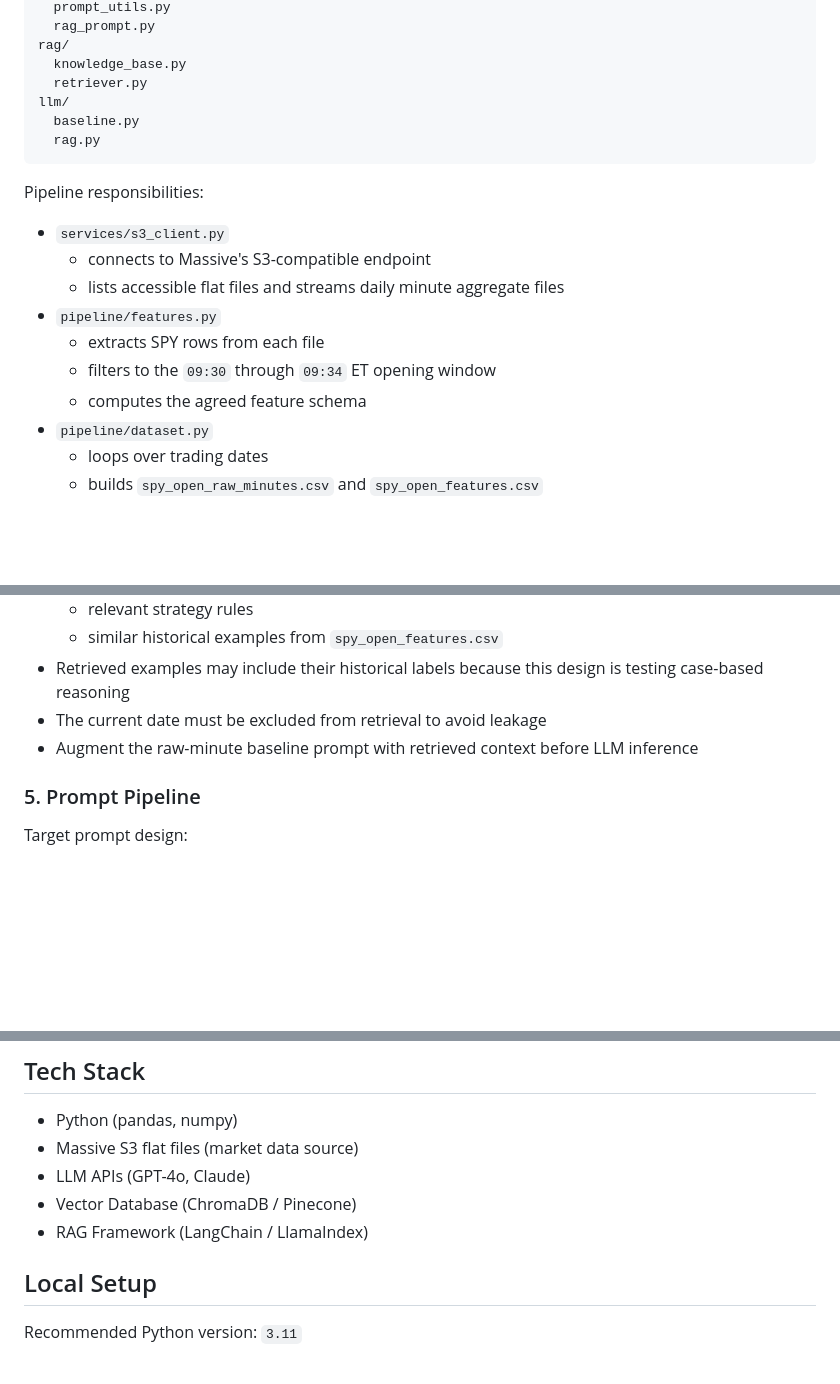
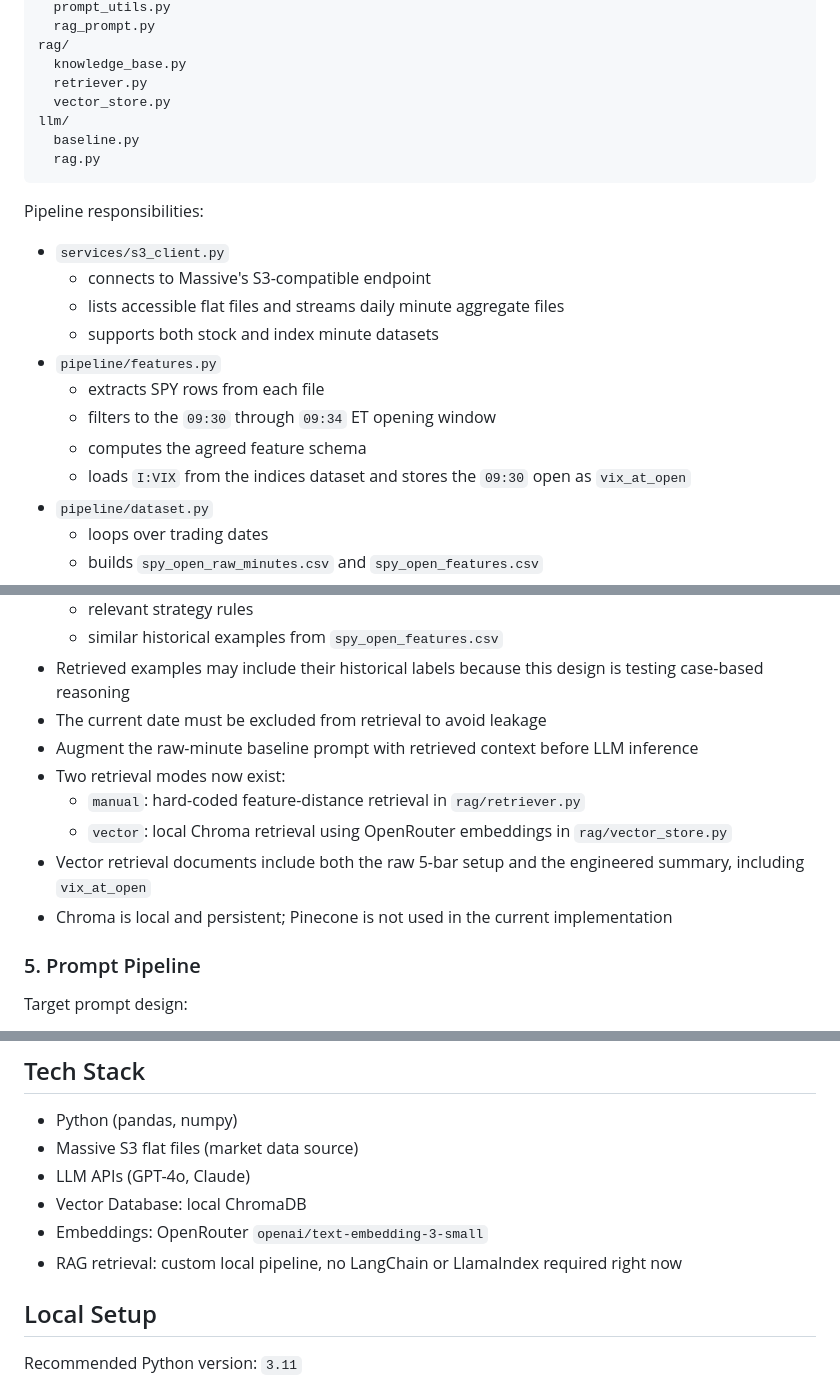
Before and after one commit to btaruns22/RAGs-to-Riches, a Markdown page: README.md, 3 parts joined by grey strips. Rendered like a GitHub page; blank space fills up the shorter version.

```diff
--- a/README.md
+++ b/README.md
@@ -51,6 +56,7 @@ prompts/
 rag/
   knowledge_base.py
   retriever.py
+  vector_store.py
 llm/
   baseline.py
   rag.py
@@ -61,10 +67,12 @@ Pipeline responsibilities:
 - `services/s3_client.py`
   - connects to Massive's S3-compatible endpoint
   - lists accessible flat files and streams daily minute aggregate files
+  - supports both stock and index minute datasets
 - `pipeline/features.py`
   - extracts SPY rows from each file
   - filters to the `09:30` through `09:34` ET opening window
   - computes the agreed feature schema
+  - loads `I:VIX` from the indices dataset and stores the `09:30` open as `vix_at_open`
 - `pipeline/dataset.py`
   - loops over trading dates
   - builds `spy_open_raw_minutes.csv` and `spy_open_features.csv`
@@ -184,6 +210,11 @@ One row per trading day. Serves as the retrieval memory and the ground truth for
 - Retrieved examples may include their historical labels because this design is testing case-based reasoning
 - The current date must be excluded from retrieval to avoid leakage
 - Augment the raw-minute baseline prompt with retrieved context before LLM inference
+- Two retrieval modes now exist:
+  - `manual`: hard-coded feature-distance retrieval in `rag/retriever.py`
+  - `vector`: local Chroma retrieval using OpenRouter embeddings in `rag/vector_store.py`
+- Vector retrieval documents include both the raw 5-bar setup and the engineered summary, including `vix_at_open`
+- Chroma is local and persistent; Pinecone is not used in the current implementation
 
 ### 5. Prompt Pipeline
 
@@ -216,8 +247,9 @@ Compare baseline vs RAG system using:
 - Python (pandas, numpy)
 - Massive S3 flat files (market data source)
 - LLM APIs (GPT-4o, Claude)
-- Vector Database (ChromaDB / Pinecone)
-- RAG Framework (LangChain / LlamaIndex)
+- Vector Database: local ChromaDB
+- Embeddings: OpenRouter `openai/text-embedding-3-small`
+- RAG retrieval: custom local pipeline, no LangChain or LlamaIndex required right now
 
 ## Local Setup
 
```
Also changed, not shown: other parts of README.md (+29 -6 lines).
